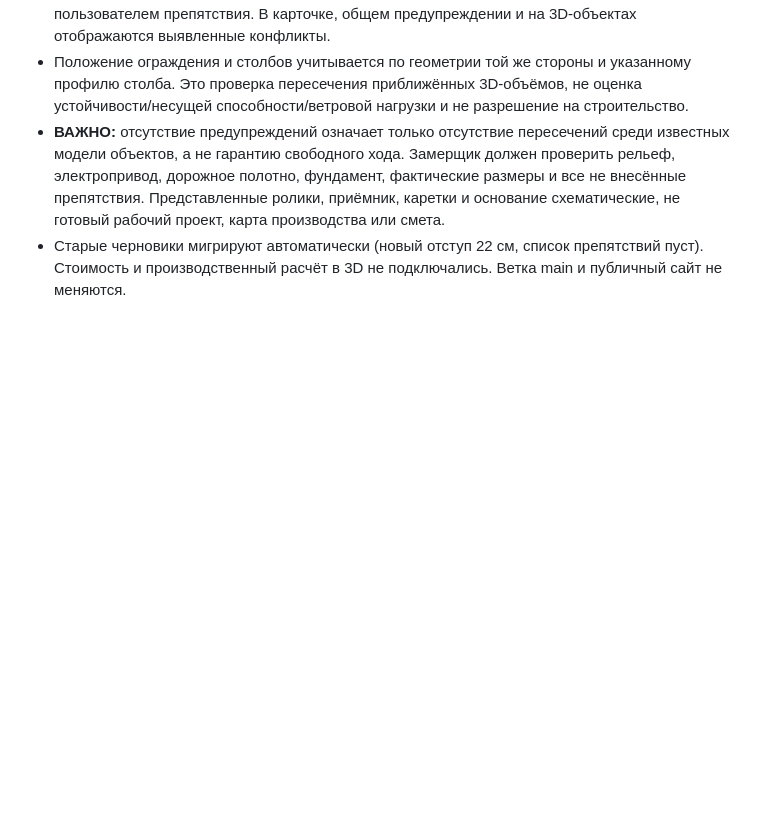
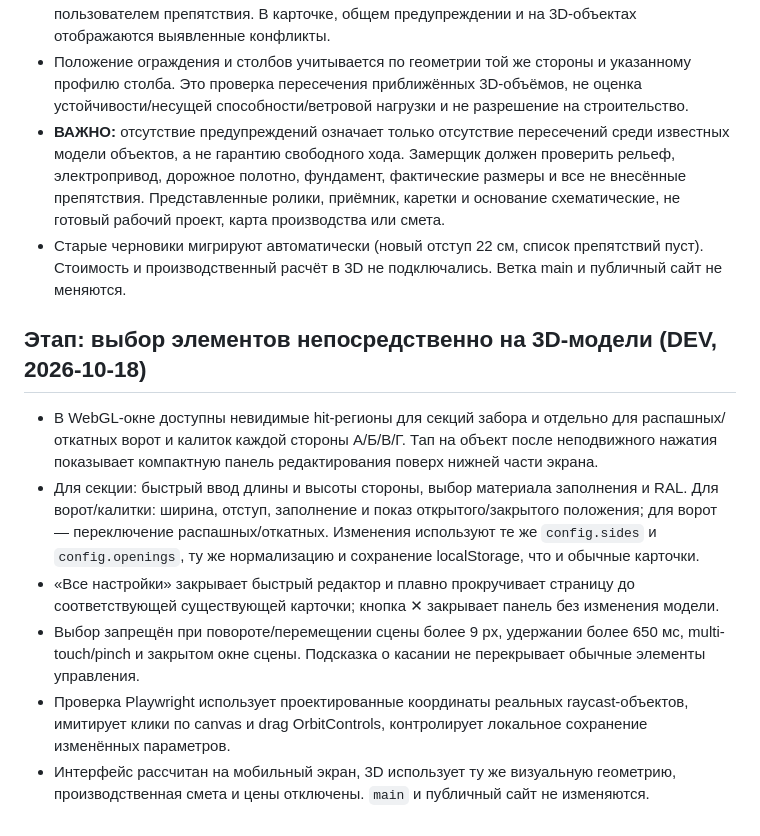
Before and after one commit to bossnedvetskiy-source/kuznechny-dvorik-gates, a Markdown page: surveyor-app/3D_CALCULATOR.md, the part around the change. GitHub-like rendering; blank space fills up the shorter version.

Commit message:
docs(dev): 3D object tapping and mobile quick editor limitations

```diff
--- a/surveyor-app/3D_CALCULATOR.md
+++ b/surveyor-app/3D_CALCULATOR.md
@@ -158,3 +158,13 @@ Production и main не изменять, пока пользователь не
 - Положение ограждения и столбов учитывается по геометрии той же стороны и указанному профилю столба. Это проверка пересечения приближённых 3D-объёмов, не оценка устойчивости/несущей способности/ветровой нагрузки и не разрешение на строительство.
 - **ВАЖНО:** отсутствие предупреждений означает только отсутствие пересечений среди известных модели объектов, а не гарантию свободного хода. Замерщик должен проверить рельеф, электропривод, дорожное полотно, фундамент, фактические размеры и все не внесённые препятствия. Представленные ролики, приёмник, каретки и основание схематические, не готовый рабочий проект, карта производства или смета.
 - Старые черновики мигрируют автоматически (новый отступ 22 см, список препятствий пуст). Стоимость и производственный расчёт в 3D не подключались. Ветка main и публичный сайт не меняются.
+
+
+## Этап: выбор элементов непосредственно на 3D-модели (DEV, 2026-10-18)
+
+- В WebGL-окне доступны невидимые hit-регионы для секций забора и отдельно для распашных/откатных ворот и калиток каждой стороны А/Б/В/Г. Тап на объект после неподвижного нажатия показывает компактную панель редактирования поверх нижней части экрана.
+- Для секции: быстрый ввод длины и высоты стороны, выбор материала заполнения и RAL. Для ворот/калитки: ширина, отступ, заполнение и показ открытого/закрытого положения; для ворот — переключение распашных/откатных. Изменения используют те же `config.sides` и `config.openings`, ту же нормализацию и сохранение localStorage, что и обычные карточки.
+- «Все настройки» закрывает быстрый редактор и плавно прокручивает страницу до соответствующей существующей карточки; кнопка ✕ закрывает панель без изменения модели.
+- Выбор запрещён при повороте/перемещении сцены более 9 px, удержании более 650 мс, multi-touch/pinch и закрытом окне сцены. Подсказка о касании не перекрывает обычные элементы управления.
+- Проверка Playwright использует проектированные координаты реальных raycast-объектов, имитирует клики по canvas и drag OrbitControls, контролирует локальное сохранение изменённых параметров.
+- Интерфейс рассчитан на мобильный экран, 3D использует ту же визуальную геометрию, производственная смета и цены отключены. `main` и публичный сайт не изменяются.
```
